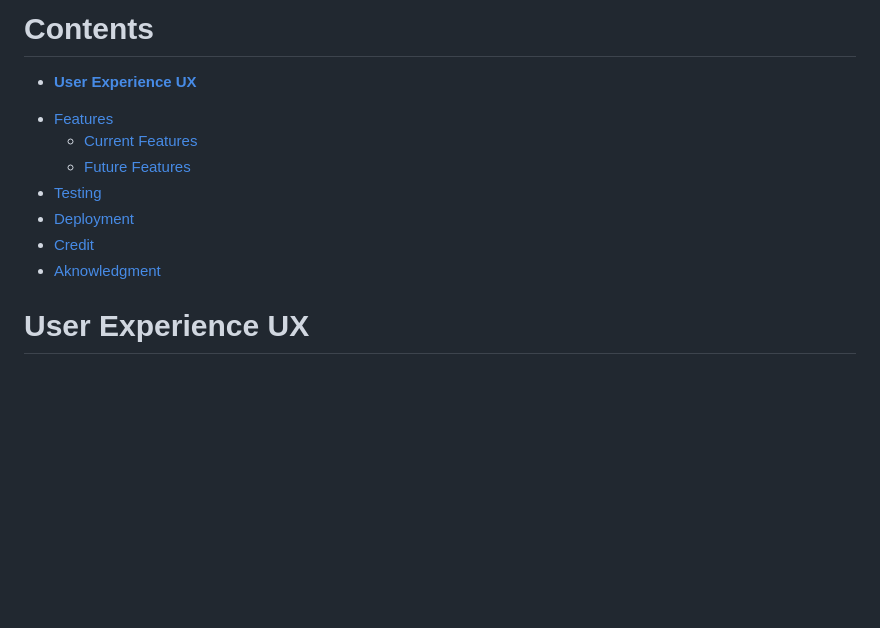
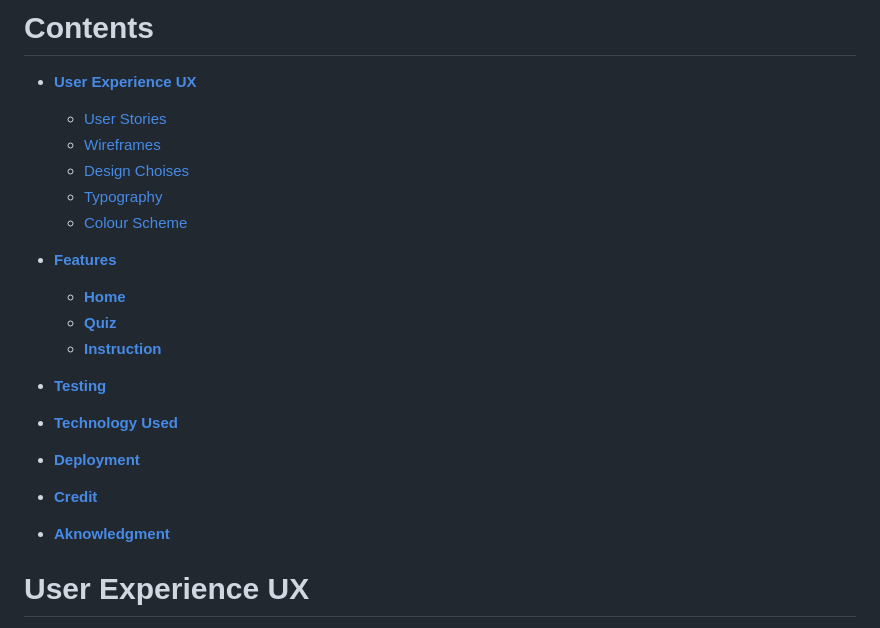
Before and after one commit to MaryanGelle/simpleQuiz, a Markdown page: README.md, the part around the change. GitHub-like rendering; blank space fills up the shorter version.

Commit message:
change to overall content page on Readme

```diff
--- a/README.md
+++ b/README.md
@@ -11,15 +11,27 @@ We welcome you to your new favorite game website that will test your knowledge.
 # Contents
 
 * [**User Experience UX**](#user-experience-ux)
+  * [User Stories](#user-stories)
+  * [Wireframes](#wireframes)
+  * [Design Choises](#design-choices)
+  * [Typography](#typography)
+  * [Colour Scheme](#colour-scheme)
 
+* [**Features**](#features)
+  * [**Home**](#navigation-menu)
+  * [**Quiz**](#quiz)
+  * [**Instruction**](#instruction)
 
-- [Features](#features)
-  - [Current Features](#current-features)
-  - [Future Features](#future-features)
-- [Testing](#testing)
-- [Deployment](#deployment)
-- [Credit](#credit)
-- [Aknowledgment](#aknowledgment)
+* [**Testing**](#testing)
+
+* [**Technology Used**](#technology-used)
+
+* [**Deployment**](#deployment)
+
+* [**Credit**](#credit)
+
+* [**Aknowledgment**](#aknowledgment)
+
 
 
 # User Experience UX
```
